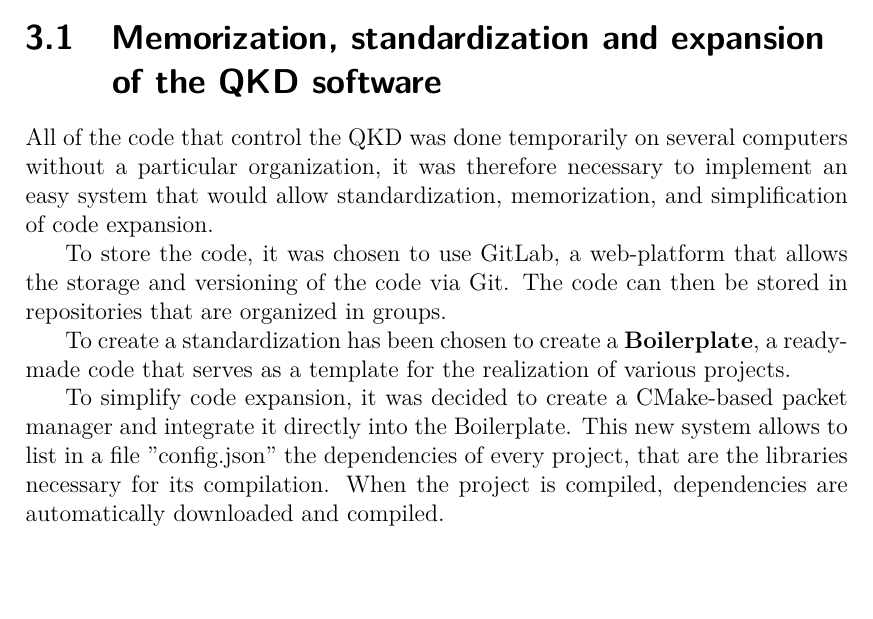
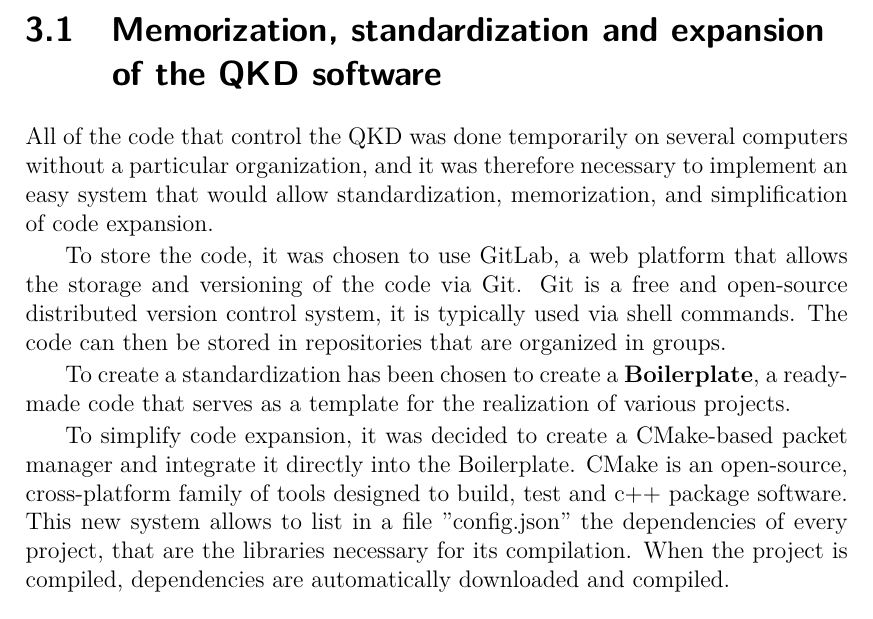
Before and after one commit to XaBerr/tesi-magistrale, a LaTeX thesis (Latex/main.tex, which reads Latex/corpo/capitoli/QKD-SW.tex): part of page 34 of 96, cut so that both start at the same text. Compiled offline with pdfLaTeX.

Commit message:
Aggiunta descrizione di Git e CMake

```diff
--- a/Latex/corpo/capitoli/QKD-SW.tex
+++ b/Latex/corpo/capitoli/QKD-SW.tex
@@ -7,13 +7,15 @@ This chapter starts with a description of the state-of-the-art of the QKD-softwa
 \newpage
 
 \lvlii{Memorization, standardization and expansion of the QKD software}
-All of the code that control the QKD was done temporarily on several computers without a particular organization, it was therefore necessary to implement an easy system that would allow standardization, memorization, and simplification of code expansion.
+All of the code that control the QKD was done temporarily on several computers without a particular organization, and it was therefore necessary to implement an easy system that would allow standardization, memorization, and simplification of code expansion.
 
-To store the code, it was chosen to use GitLab, a web-platform that allows the storage and versioning of the code via Git. The code can then be stored in repositories that are organized in groups.
+To store the code, it was chosen to use GitLab, a web platform that allows the storage and versioning of the code via Git. Git is a free and open-source distributed version control system, it is typically used via shell commands.
+The code can then be stored in repositories that are organized in groups.
 
 To create a standardization has been chosen to create a \idx{Boilerplate}, a ready-made code that serves as a template for the realization of various projects.
 
-To simplify code expansion, it was decided to create a CMake-based packet manager and integrate it directly into the Boilerplate. This new system allows to list in a file "config.json" the dependencies of every project, that are the libraries necessary for its compilation.
+To simplify code expansion, it was decided to create a CMake-based packet manager and integrate it directly into the Boilerplate. CMake is an open-source, cross-platform family of tools designed to build, test and c++ package software.
+This new system allows to list in a file "config.json" the dependencies of every project, that are the libraries necessary for its compilation.
 When the project is compiled, dependencies are automatically downloaded and compiled.
 
 \lvlii{Boilerplate structure}
```
